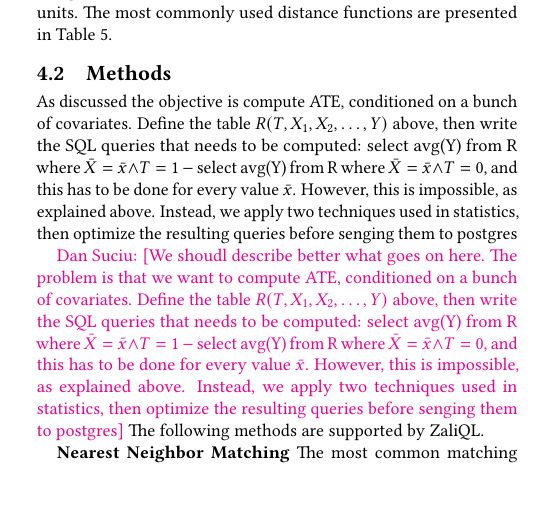
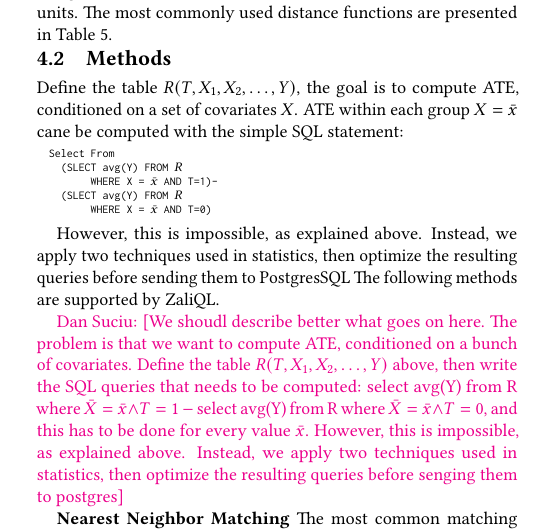
Before and after one commit to CoreyCole/zaliql, a LaTeX paper (paper_sigmod17_demo/paper/paper.tex, which reads paper_sigmod17_demo/paper/internal.tex): part of one column of page 4 of 5 before the commit and part of one column of page 4 of 6 after it, cut so that both start at the same text, the shorter picture padded with empty space. Compiled offline with pdfLaTeX.

Commit message:
polished

```diff
--- a/paper_sigmod17_demo/paper/internal.tex
+++ b/paper_sigmod17_demo/paper/internal.tex
@@ -139,14 +139,22 @@ well-balance matched subset with a reasonable size obtained.}}
 \vspace{-0.3cm}
 \subsection{Methods}
 \label{sec:algo}
-As discussed the objective is compute ATE, conditioned on a bunch of covariates.
-  Define the table $R(T, X_1, X_2, \ldots, Y)$ above, then write the SQL
-  queries that needs to be computed: select avg(Y) from R where $\bar
-  X = \bar x \wedge T=1$ $-$ select avg(Y) from R where $\bar
-  X = \bar x \wedge T=0$, and this has to be done for every value
-  $\bar x$.  However, this is impossible, as explained above.
-  Instead, we apply two techniques used in statistics, then optimize
-  the resulting queries before senging them to postgres
+Define the table $R(T, X_1, X_2, \ldots, Y)$, the goal is to compute
+ATE, conditioned on a set of covariates $X$. ATE within each group $X = \bar{x}$
+cane be computed with the simple SQL statement:
+\vspace{-0.2cm}
+\begin{alltt} \scriptsize
+  Select From
+    (SLECT avg(Y) FROM \(R\)
+         WHERE X = \(\bar{x}\) AND T=1)-
+    (SLECT avg(Y) FROM \(R\)
+         WHERE X = \(\bar{x}\) AND T=0)
+\end{alltt}
+
+However, this is impossible, as explained above.
+Instead, we apply two techniques used in statistics, then optimize
+the resulting queries before sending them to PostgresSQL The following methods are supported by \GSQL.
+
 
 \dans{We shoudl describe better what goes on here.  The problem is
   that we want to compute ATE, conditioned on a bunch of covariates.
@@ -157,7 +165,6 @@ As discussed the objective is compute ATE, conditioned on a bunch of covariates.
   $\bar x$.  However, this is impossible, as explained above.
   Instead, we apply two techniques used in statistics, then optimize
   the resulting queries before senging them to postgres}
-The following methods are supported by \GSQL.
 
 {\bf Nearest Neighbor Matching}
 \label{sec:nnm}
```
